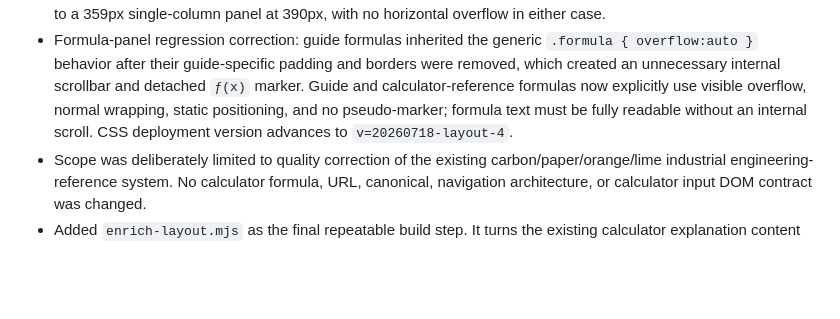
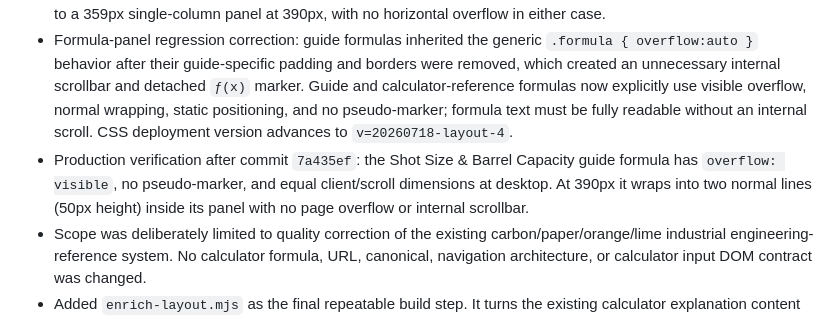
Before and after one commit to canghun13/plasticscalc, a Markdown page: handover.md, the part around the change. Rendered like a GitHub page; blank space fills up the shorter version.

Commit message:
Record formula scrollbar verification

```diff
--- a/handover.md
+++ b/handover.md
@@ -436,6 +436,7 @@ Add new entries at the top.
 - The protocol uses a two-part desktop grid and intentional one-column mobile fallback. `enrich-site-pages.mjs` owns the markup so the refinement survives the static rebuild; the shared CSS deployment reference advances to `v=20260718-layout-3`.
 - Production verification after commit `55dd3e9`: `/guides/` no longer exposes the old heading or its oversized technical-note box. The protocol is 104px high at the 1440px desktop viewport (475px title / 845px steps) and folds to a 359px single-column panel at 390px, with no horizontal overflow in either case.
 - Formula-panel regression correction: guide formulas inherited the generic `.formula { overflow:auto }` behavior after their guide-specific padding and borders were removed, which created an unnecessary internal scrollbar and detached `ƒ(x)` marker. Guide and calculator-reference formulas now explicitly use visible overflow, normal wrapping, static positioning, and no pseudo-marker; formula text must be fully readable without an internal scroll. CSS deployment version advances to `v=20260718-layout-4`.
+- Production verification after commit `7a435ef`: the Shot Size & Barrel Capacity guide formula has `overflow: visible`, no pseudo-marker, and equal client/scroll dimensions at desktop. At 390px it wraps into two normal lines (50px height) inside its panel with no page overflow or internal scrollbar.
 - Scope was deliberately limited to quality correction of the existing carbon/paper/orange/lime industrial engineering-reference system. No calculator formula, URL, canonical, navigation architecture, or calculator input DOM contract was changed.
 - Added `enrich-layout.mjs` as the final repeatable build step. It turns the existing calculator explanation content into distinct responsive reference, decision, caution/limitation, FAQ, and related-tool panels; it also converts the four guide pages and About/Privacy/Disclaimer/Contact pages from long undifferentiated document flows into grouped reading panels. The source content remains static, crawlable, and is regenerated consistently by `build-pages.mjs`.
 - Desktop density calibration in `assets/css/site.css`: content measure is now 1320px with a 94% responsive shell; standard section rhythm is 38px; hero padding and its pale-side treatment were tightened; dense tool grids now use `auto-fit` rather than retaining empty `auto-fill` columns; card padding/minimum height were reduced without changing the square-edged visual language.
```
